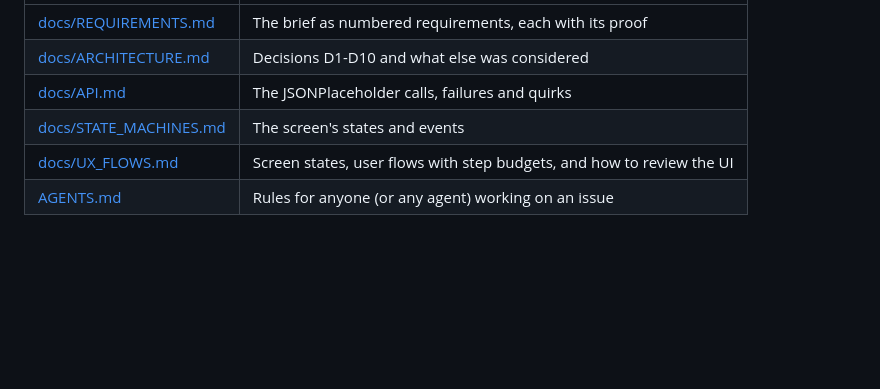
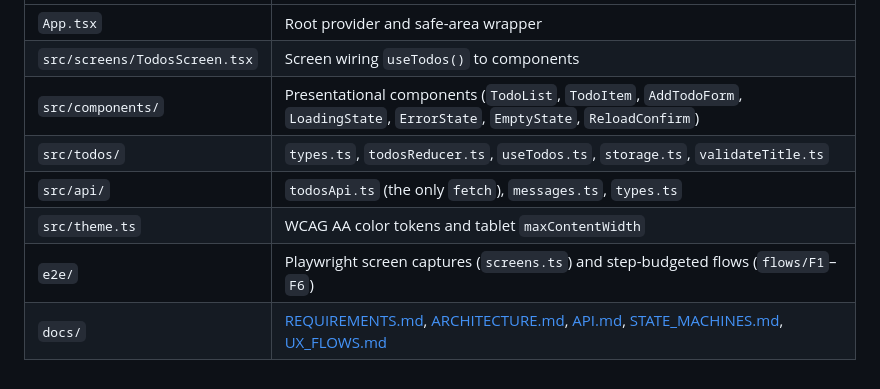
Before and after one commit to iskandarnorazli/todo, a Markdown page: README.md, the part around one of its changes. GitHub-like rendering; blank space fills up the shorter version.

```diff
--- a/README.md
+++ b/README.md
@@ -29,7 +60,9 @@ npm run e2e           # Playwright on the web render, flow step budgets
 |---|---|
-| [docs/REQUIREMENTS.md](docs/REQUIREMENTS.md) | The brief as numbered requirements, each with its proof |
-| [docs/ARCHITECTURE.md](docs/ARCHITECTURE.md) | Decisions D1-D10 and what else was considered |
-| [docs/API.md](docs/API.md) | The JSONPlaceholder calls, failures and quirks |
-| [docs/STATE_MACHINES.md](docs/STATE_MACHINES.md) | The screen's states and events |
-| [docs/UX_FLOWS.md](docs/UX_FLOWS.md) | Screen states, user flows with step budgets, and how to review the UI |
-| [AGENTS.md](AGENTS.md) | Rules for anyone (or any agent) working on an issue |
+| `App.tsx` | Root provider and safe-area wrapper |
+| `src/screens/TodosScreen.tsx` | Screen wiring `useTodos()` to components |
+| `src/components/` | Presentational components (`TodoList`, `TodoItem`, `AddTodoForm`, `LoadingState`, `ErrorState`, `EmptyState`, `ReloadConfirm`) |
+| `src/todos/` | `types.ts`, `todosReducer.ts`, `useTodos.ts`, `storage.ts`, `validateTitle.ts` |
+| `src/api/` | `todosApi.ts` (the only `fetch`), `messages.ts`, `types.ts` |
+| `src/theme.ts` | WCAG AA color tokens and tablet `maxContentWidth` |
+| `e2e/` | Playwright screen captures (`screens.ts`) and step-budgeted flows (`flows/F1`–`F6`) |
+| `docs/` | [REQUIREMENTS.md](docs/REQUIREMENTS.md), [ARCHITECTURE.md](docs/ARCHITECTURE.md), [API.md](docs/API.md), [STATE_MACHINES.md](docs/STATE_MACHINES.md), [UX_FLOWS.md](docs/UX_FLOWS.md) |
```
Also changed, not shown: other parts of README.md (+45 -14 lines), docs/REQUIREMENTS.md (+7 -7 lines), docs/screenshots/add-error.png (added), docs/screenshots/empty.png (added), docs/screenshots/error.png (added), docs/screenshots/list.png (added), docs/screenshots/loading.png (added), 1 other file.
